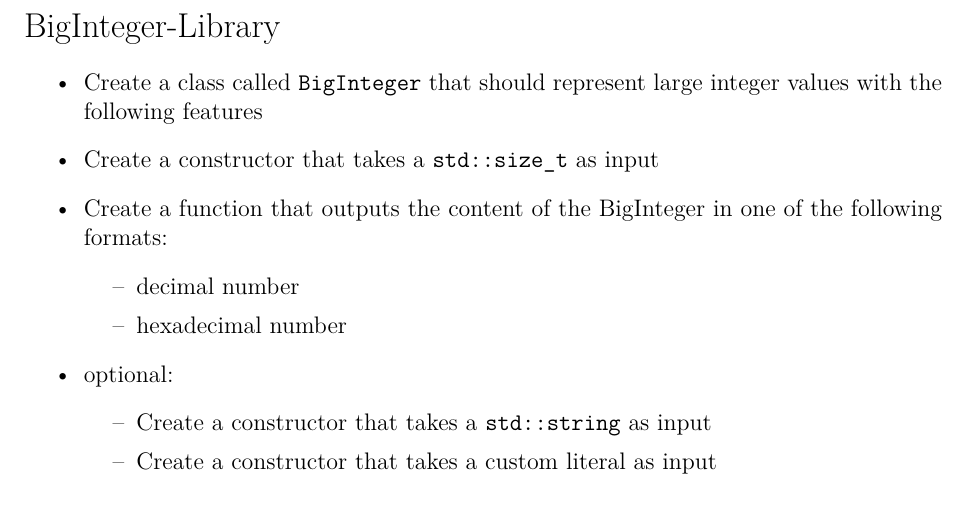
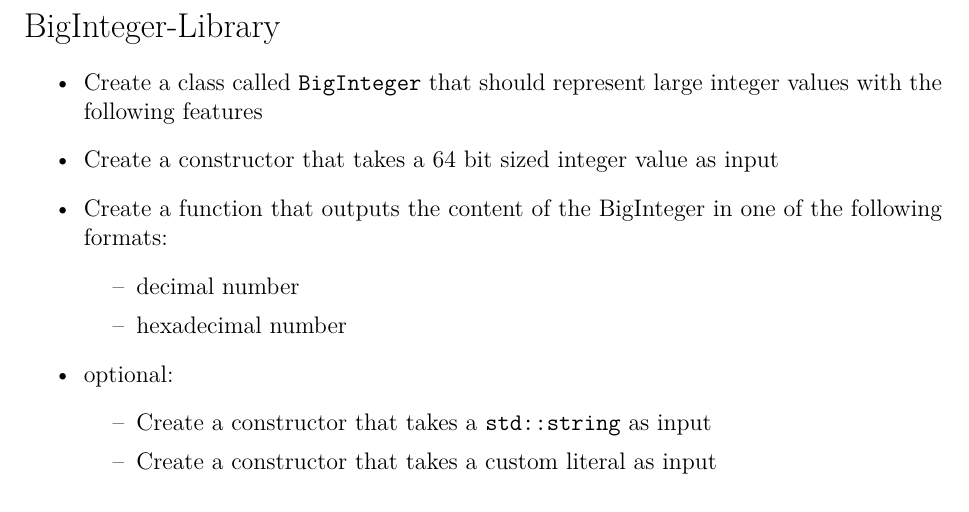
Before and after one commit to MaxMatti/Cpp-lessons, a LaTeX problem sheet (exercises/tex/challenge.tex): part of page 1 of 2, cut so that both start at the same text. Compiled offline with XeLaTeX.

Commit message:
Fixed specification mistake in challenge

```diff
--- a/exercises/tex/challenge.tex
+++ b/exercises/tex/challenge.tex
@@ -10,7 +10,7 @@
 \section*{BigInteger-Library}
 \begin{itemize}
     \item Create a class called \lstinline{BigInteger} that should represent large integer values with the following features
-    \item Create a constructor that takes a \lstinline{std::size_t} as input
+    \item Create a constructor that takes a 64 bit sized integer value as input
     \item Create a function that outputs the content of the BigInteger in one of the following formats:
     \begin{itemize}
         \item decimal number
```
Also changed, not shown: 2 other files.
